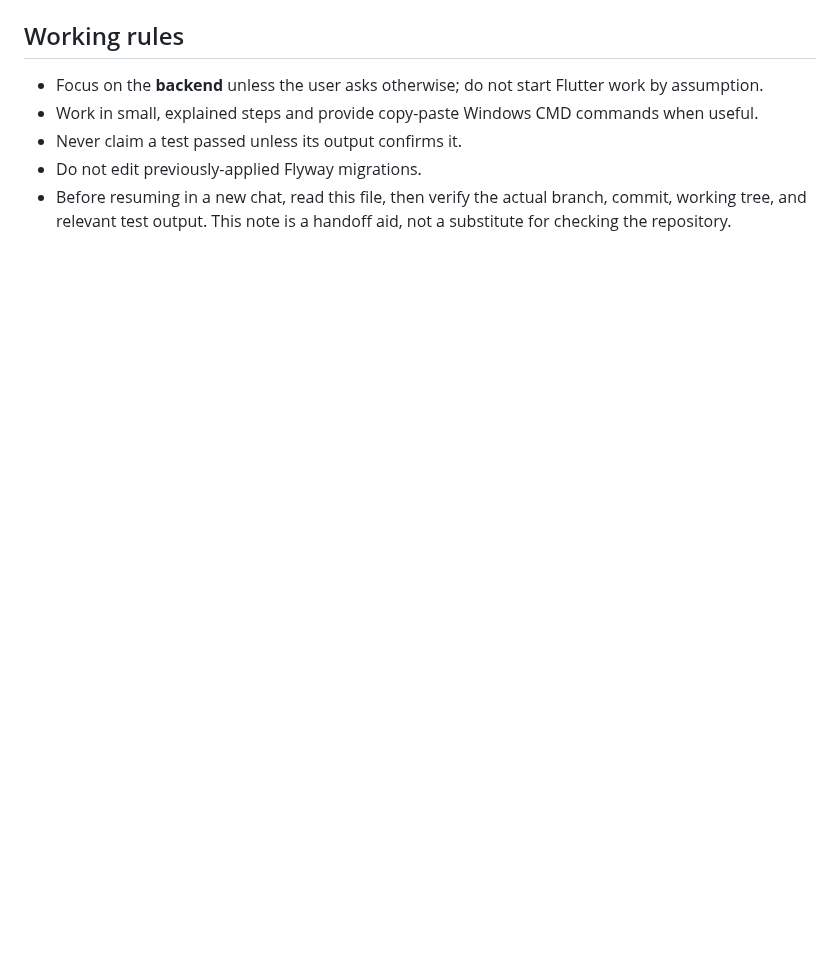
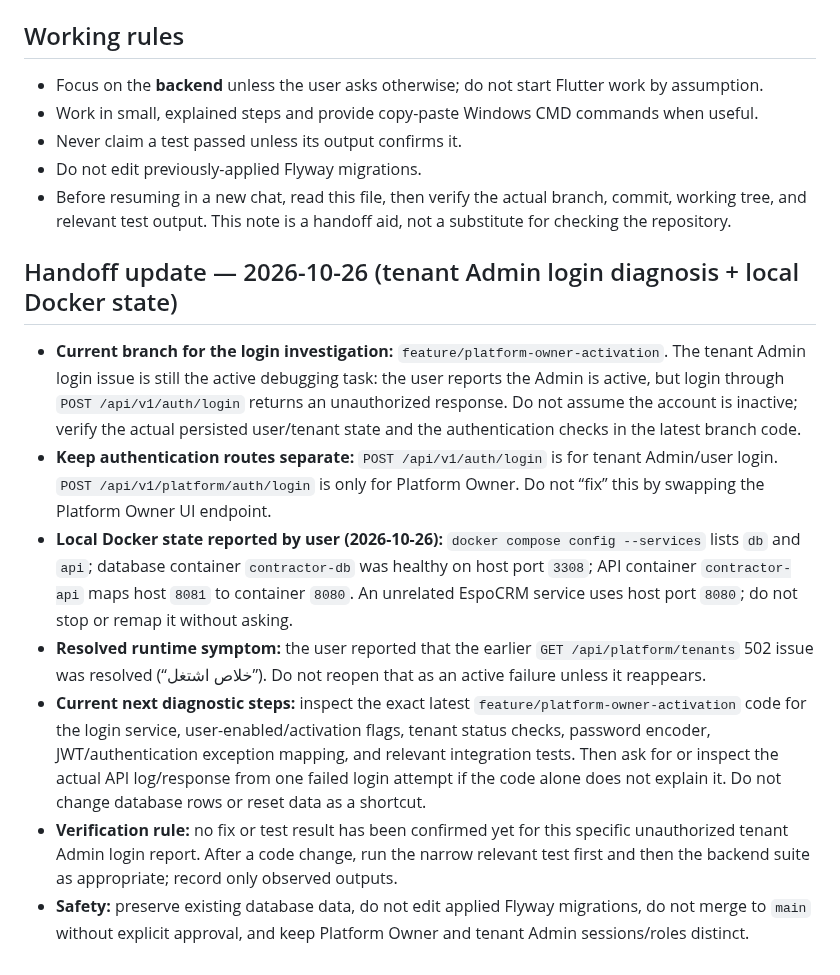
Before and after one commit to MohammedAli01020/contractor-manager, a Markdown page: docs/PROGRESS.md, the part around the change. Rendered like a GitHub page; blank space fills up the shorter version.

Commit message:
docs: checkpoint tenant admin login investigation

```diff
--- a/docs/PROGRESS.md
+++ b/docs/PROGRESS.md
@@ -69,3 +69,13 @@ Follow this order. Continue on `feature/platform-owner-activation`; do not merge
 - Never claim a test passed unless its output confirms it.
 - Do not edit previously-applied Flyway migrations.
 - Before resuming in a new chat, read this file, then verify the actual branch, commit, working tree, and relevant test output. This note is a handoff aid, not a substitute for checking the repository.
+
+## Handoff update — 2026-10-26 (tenant Admin login diagnosis + local Docker state)
+
+- **Current branch for the login investigation:** `feature/platform-owner-activation`. The tenant Admin login issue is still the active debugging task: the user reports the Admin is active, but login through `POST /api/v1/auth/login` returns an unauthorized response. Do not assume the account is inactive; verify the actual persisted user/tenant state and the authentication checks in the latest branch code.
+- **Keep authentication routes separate:** `POST /api/v1/auth/login` is for tenant Admin/user login. `POST /api/v1/platform/auth/login` is only for Platform Owner. Do not “fix” this by swapping the Platform Owner UI endpoint.
+- **Local Docker state reported by user (2026-10-26):** `docker compose config --services` lists `db` and `api`; database container `contractor-db` was healthy on host port `3308`; API container `contractor-api` maps host `8081` to container `8080`. An unrelated EspoCRM service uses host port `8080`; do not stop or remap it without asking.
+- **Resolved runtime symptom:** the user reported that the earlier `GET /api/platform/tenants` 502 issue was resolved (“خلاص اشتغل”). Do not reopen that as an active failure unless it reappears.
+- **Current next diagnostic steps:** inspect the exact latest `feature/platform-owner-activation` code for the login service, user-enabled/activation flags, tenant status checks, password encoder, JWT/authentication exception mapping, and relevant integration tests. Then ask for or inspect the actual API log/response from one failed login attempt if the code alone does not explain it. Do not change database rows or reset data as a shortcut.
+- **Verification rule:** no fix or test result has been confirmed yet for this specific unauthorized tenant Admin login report. After a code change, run the narrow relevant test first and then the backend suite as appropriate; record only observed outputs.
+- **Safety:** preserve existing database data, do not edit applied Flyway migrations, do not merge to `main` without explicit approval, and keep Platform Owner and tenant Admin sessions/roles distinct.
```
